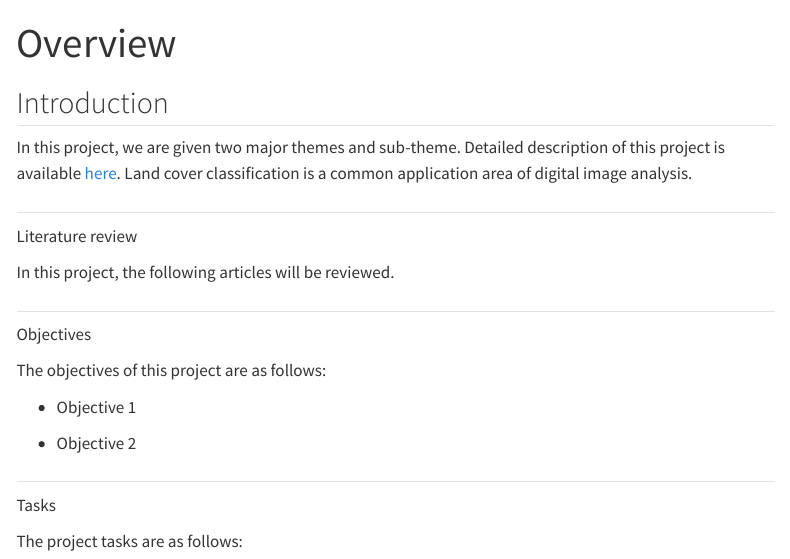
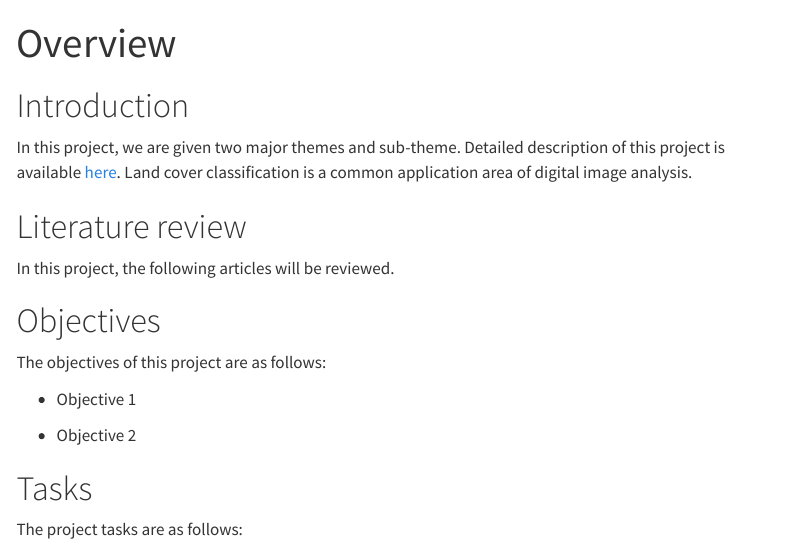
Before and after one commit to kohchloe/GIS-Project, a Quarto document (overview.qmd): the page in a window 1100 px wide, from its top. Rendered offline with R 4.5, knitr and Pandoc in place of Quarto, with nearby package versions; menus at the side of the page are left out.

Commit message:
header commit

```diff
--- a/overview.qmd
+++ b/overview.qmd
@@ -1,19 +1,18 @@
 ---
 title: "Overview"
 editor: visual
+theme: cosmo
 ---
 
-## Introduction
+# Introduction
 
 In this project, we are given two major themes and sub-theme. Detailed description of this project is available [here](https://smt201-ay2022-23t1.netlify.app/gisproject). Land cover classification is a common application area of digital image analysis.
 
-##
-Literature review
+# Literature review
 
 In this project, the following articles will be reviewed.
 
-##
-Objectives
+# Objectives
 
 The objectives of this project are as follows:
 
@@ -21,7 +20,6 @@ The objectives of this project are as follows:
 
 -   Objective 2
 
-##
-Tasks
+# Tasks
 
 The project tasks are as follows:
```
